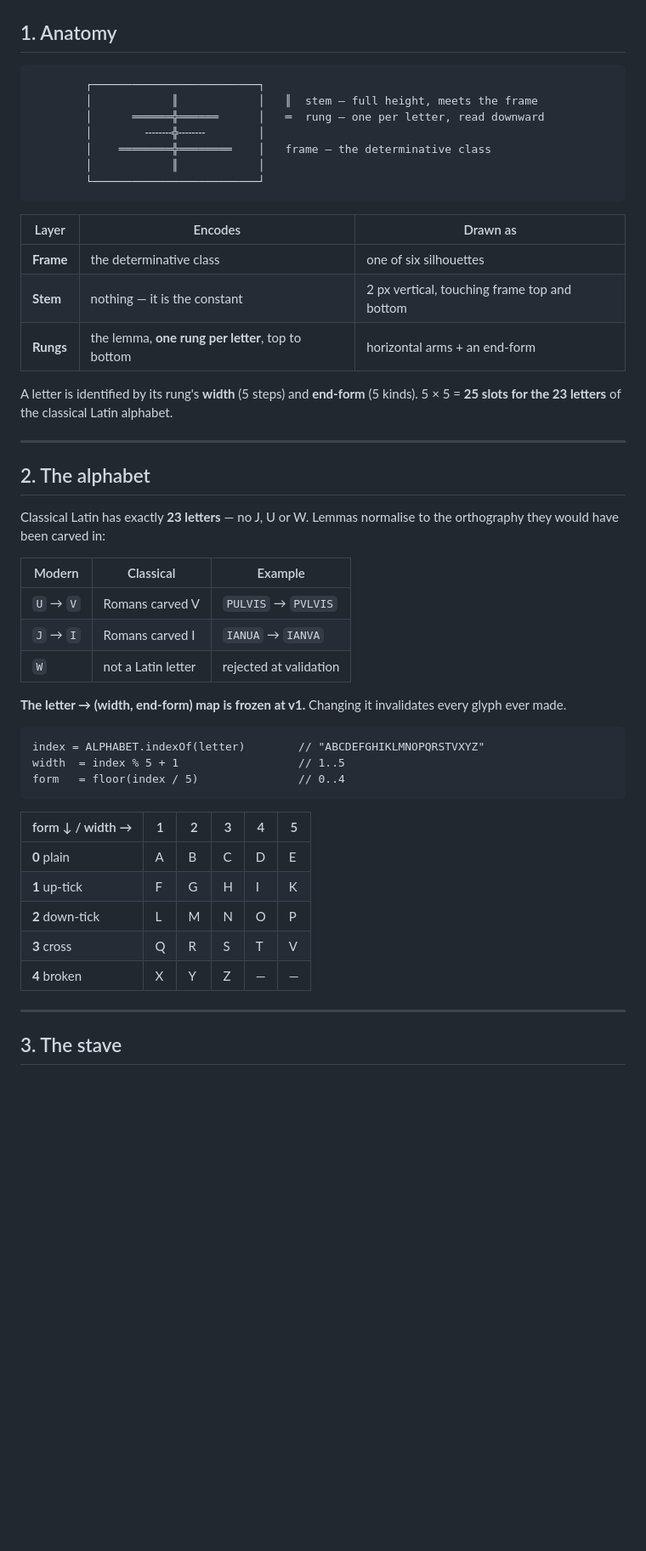
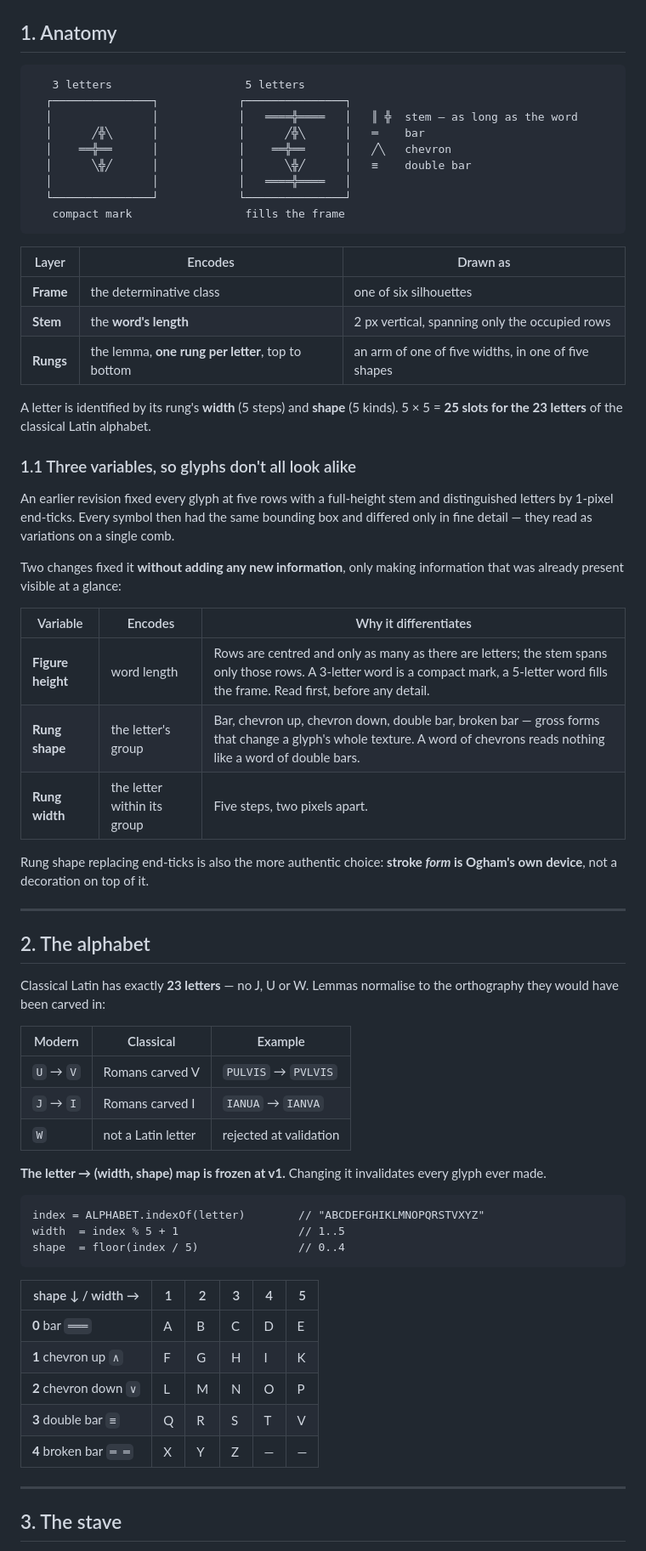
Before and after one commit to YoItSoul/epigraphy, a Markdown page: docs/GLYPH_SPEC.md, the part around one of its changes. Shown at 85% size. GitHub-like rendering; blank space fills up the shorter version.

````diff
--- a/docs/GLYPH_SPEC.md
+++ b/docs/GLYPH_SPEC.md
@@ -18,23 +18,43 @@ the same `lemma` and `determinative.class` it must always produce byte-identical
 ## 1. Anatomy
 
 ```
-        ┌─────────────────────────┐
-        │            ║            │   ║  stem — full height, meets the frame
-        │      ══════╬══════      │   ═  rung — one per letter, read downward
-        │        ╌╌╌╌╬╌╌╌╌        │
-        │    ════════╬════════    │   frame — the determinative class
-        │            ║            │
-        └─────────────────────────┘
+   3 letters                    5 letters
+  ┌───────────────┐            ┌───────────────┐
+  │               │            │   ════╬════   │   ║ ╬  stem — as long as the word
+  │      ╱╬╲      │            │      ╱╬╲      │   ═    bar
+  │    ══╬══      │            │    ══╬══      │   ╱╲   chevron
+  │      ╲╬╱      │            │      ╲╬╱      │   ≡    double bar
+  │               │            │   ════╬════   │
+  └───────────────┘            └───────────────┘
+   compact mark                 fills the frame
 ```
 
 | Layer | Encodes | Drawn as |
 |---|---|---|
 | **Frame** | the determinative class | one of six silhouettes |
-| **Stem** | nothing — it is the constant | 2 px vertical, touching frame top and bottom |
-| **Rungs** | the lemma, **one rung per letter**, top to bottom | horizontal arms + an end-form |
+| **Stem** | the **word's length** | 2 px vertical, spanning only the occupied rows |
+| **Rungs** | the lemma, **one rung per letter**, top to bottom | an arm of one of five widths, in one of five shapes |
 
-A letter is identified by its rung's **width** (5 steps) and **end-form** (5 kinds).
+A letter is identified by its rung's **width** (5 steps) and **shape** (5 kinds).
 5 × 5 = **25 slots for the 23 letters** of the classical Latin alphabet.
+
+### 1.1 Three variables, so glyphs don't all look alike
+
+An earlier revision fixed every glyph at five rows with a full-height stem and
+distinguished letters by 1-pixel end-ticks. Every symbol then had the same bounding
+box and differed only in fine detail — they read as variations on a single comb.
+
+Two changes fixed it **without adding any new information**, only making information
+that was already present visible at a glance:
+
+| Variable | Encodes | Why it differentiates |
+|---|---|---|
+| **Figure height** | word length | Rows are centred and only as many as there are letters; the stem spans only those rows. A 3-letter word is a compact mark, a 5-letter word fills the frame. Read first, before any detail. |
+| **Rung shape** | the letter's group | Bar, chevron up, chevron down, double bar, broken bar — gross forms that change a glyph's whole texture. A word of chevrons reads nothing like a word of double bars. |
+| **Rung width** | the letter within its group | Five steps, two pixels apart. |
+
+Rung shape replacing end-ticks is also the more authentic choice: **stroke *form* is
+Ogham's own device**, not a decoration on top of it.
 
 ---
 
@@ -49,22 +69,22 @@ orthography they would have been carved in:
 | `J` → `I` | Romans carved I | `IANUA` → `IANVA` |
 | `W` | not a Latin letter | rejected at validation |
 
-**The letter → (width, end-form) map is frozen at v1.** Changing it invalidates every
+**The letter → (width, shape) map is frozen at v1.** Changing it invalidates every
 glyph ever made.
 
 ```
 index = ALPHABET.indexOf(letter)        // "ABCDEFGHIKLMNOPQRSTVXYZ"
 width  = index % 5 + 1                  // 1..5
-form   = floor(index / 5)               // 0..4
+shape  = floor(index / 5)               // 0..4
 ```
 
-| form ↓ / width → | 1 | 2 | 3 | 4 | 5 |
+| shape ↓ / width → | 1 | 2 | 3 | 4 | 5 |
 |---|---|---|---|---|---|
-| **0** plain | A | B | C | D | E |
-| **1** up-tick | F | G | H | I | K |
-| **2** down-tick | L | M | N | O | P |
-| **3** cross | Q | R | S | T | V |
-| **4** broken | X | Y | Z | — | — |
+| **0** bar `═══` | A | B | C | D | E |
+| **1** chevron up `∧` | F | G | H | I | K |
+| **2** chevron down `∨` | L | M | N | O | P |
+| **3** double bar `≡` | Q | R | S | T | V |
+| **4** broken bar `═ ═` | X | Y | Z | — | — |
 
 ---
 
````
Also changed, not shown: other parts of docs/GLYPH_SPEC.md (+42 -23 lines), docs/DECISIONS.md (+23 -13 lines).
